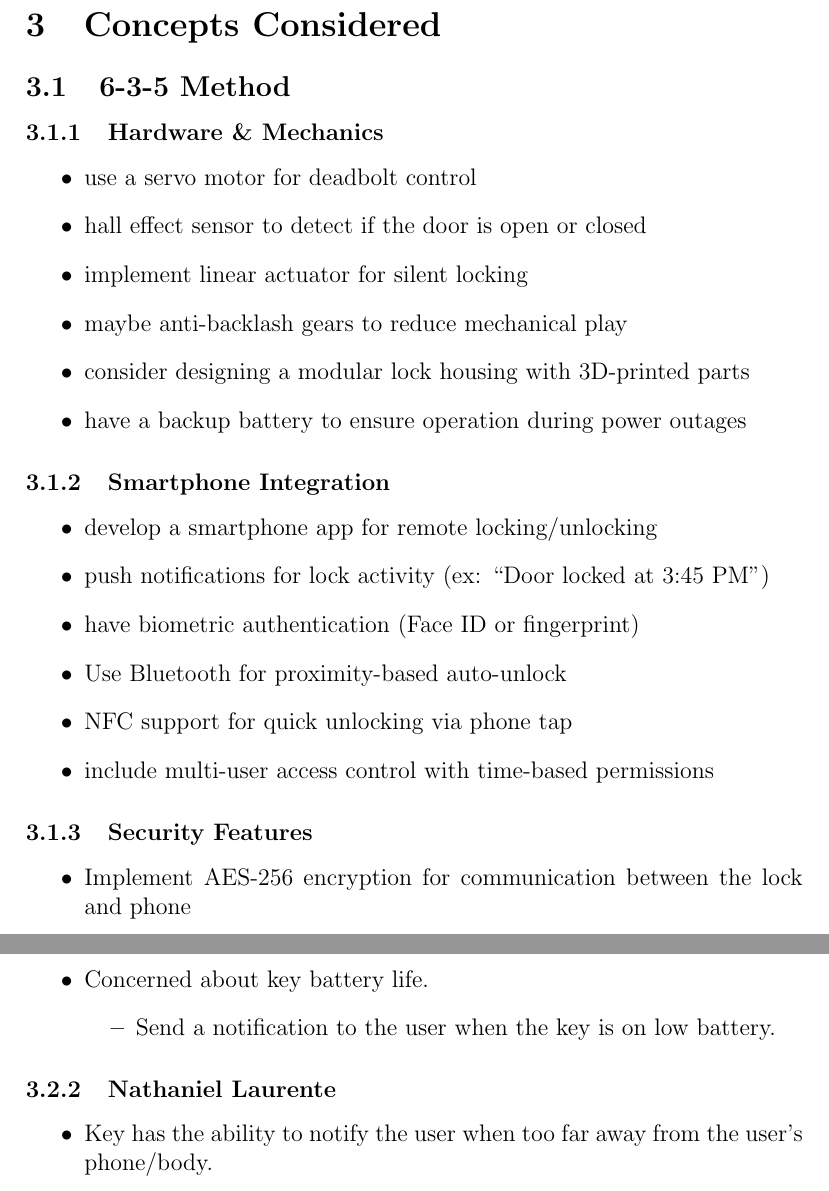
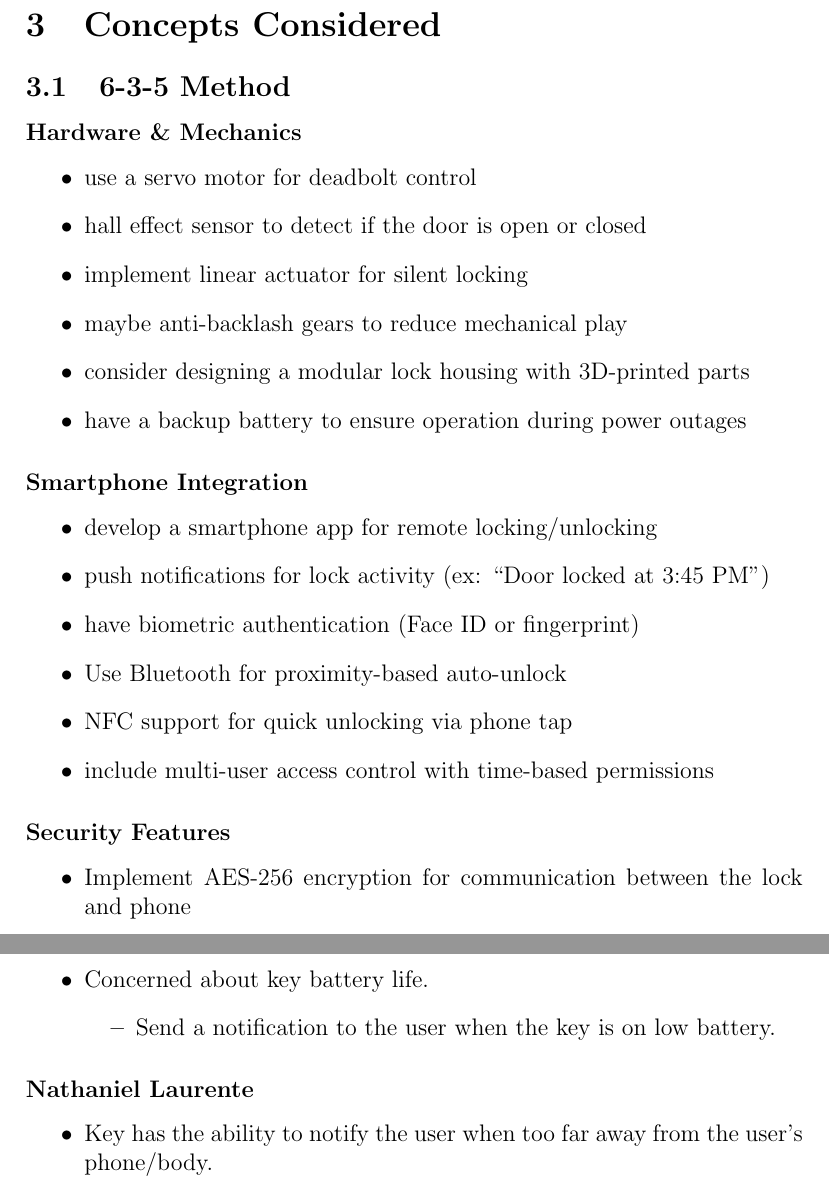
Before and after one commit to neenanhi/CSE123_Project, a LaTeX document (docs/DraftDesignDoc/DraftDesignDoc.tex, which reads docs/DraftDesignDoc/Concepts_considered.tex): two parts of pages 6 and 8 of 20 before the commit and two parts of pages 6 and 8 of 21 after it, joined at a grey line, cut so that both start at the same text. Compiled offline with pdfLaTeX.

Commit message:
neater section

```diff
--- a/docs/DraftDesignDoc/Concepts_considered.tex
+++ b/docs/DraftDesignDoc/Concepts_considered.tex
@@ -1,7 +1,7 @@
 \section{Concepts Considered}
 
 \subsection{6-3-5 Method}
-\subsubsection{Hardware \& Mechanics}
+\subsubsection*{Hardware \& Mechanics}
 \begin{itemize}
     \item use a servo motor for deadbolt control
     \item hall effect sensor to detect if the door is open or closed
@@ -11,7 +11,7 @@
     \item have a backup battery to ensure operation during power outages
 \end{itemize}
 
-\subsubsection{Smartphone Integration}
+\subsubsection*{Smartphone Integration}
 \begin{itemize}
     \item develop a smartphone app for remote locking/unlocking
     \item push notifications for lock activity (ex: ``Door locked at 3:45 PM'')
@@ -21,7 +21,7 @@
     \item include multi-user access control with time-based permissions
 \end{itemize}
 
-\subsubsection{Security Features}
+\subsubsection*{Security Features}
 \begin{itemize}
     \item Implement AES-256 encryption for communication between the lock and phone
     \item maybe two-factor authentication for app access
@@ -90,7 +90,7 @@
     \end{itemize}
 \end{itemize}
 
-\subsubsection{Nathaniel Laurente}
+\subsubsection*{Nathaniel Laurente}
 \begin{itemize}
     \item Key has the ability to notify the user when too far away from the user’s phone/body.
     \item Key deactivates/won’t be able to open the door if too far away from the owner.
```
Also changed, not shown: docs/DraftDesignDoc/Concepts_considered.tex (17 more changed lines).
